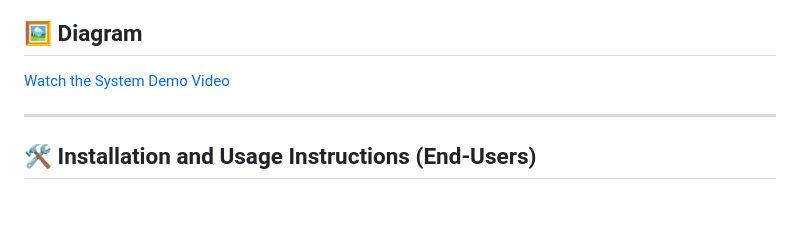
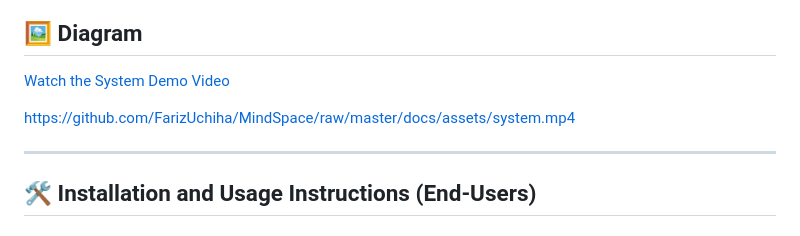
Before and after one commit to FarizUchiha/MindSpace, a Markdown page: README.md, the part around the change. GitHub-like rendering; blank space fills up the shorter version.

```diff
--- a/README.md
+++ b/README.md
@@ -65,6 +65,9 @@ MindSpace is a feature-rich mobile application developed using Flutter as part o
 
 [Watch the System Demo Video](https://github.com/FarizUchiha/MindSpace/raw/master/docs/assets/system.mp4)
 
+https://github.com/FarizUchiha/MindSpace/raw/master/docs/assets/system.mp4
+
+
 
 
 ---
```
